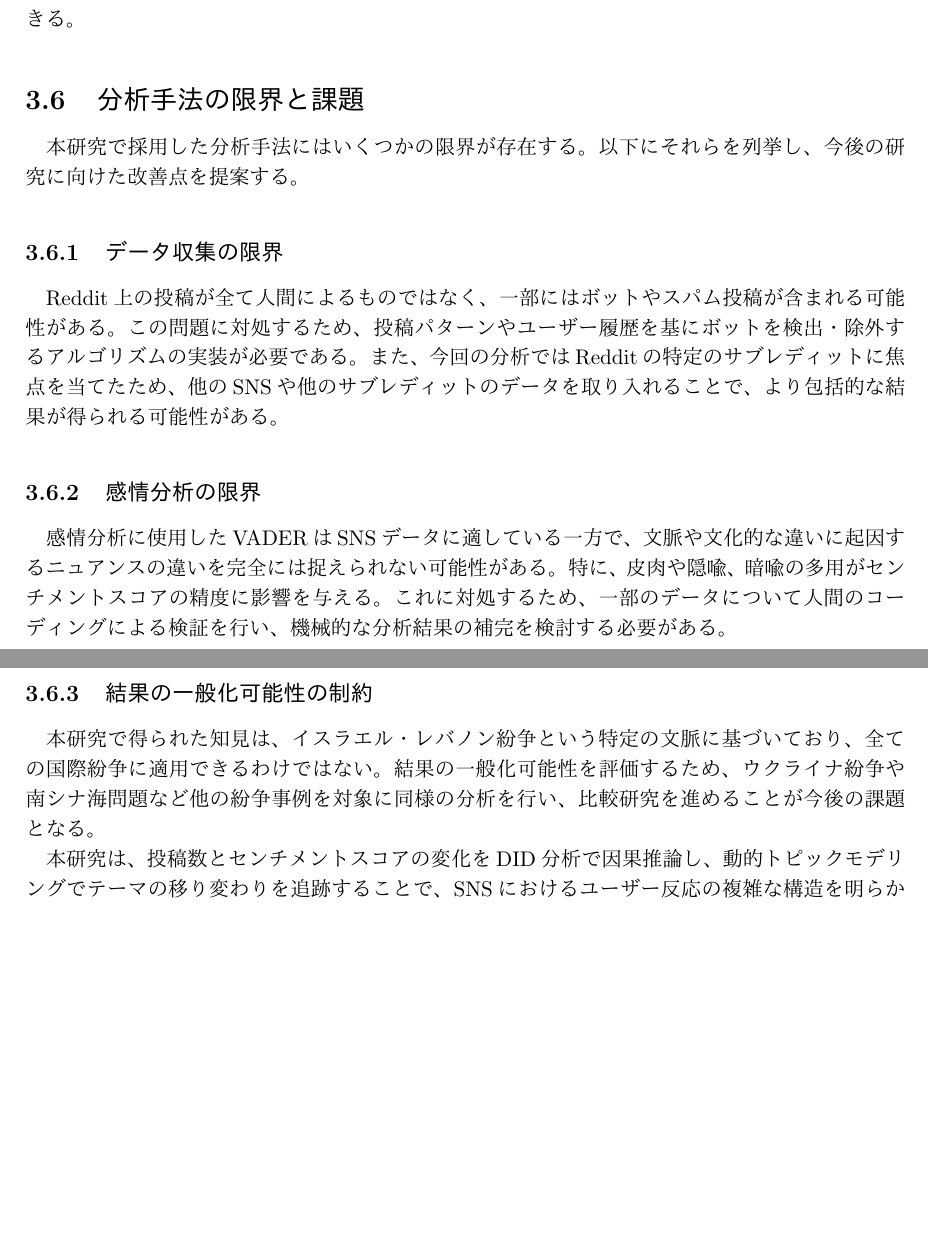
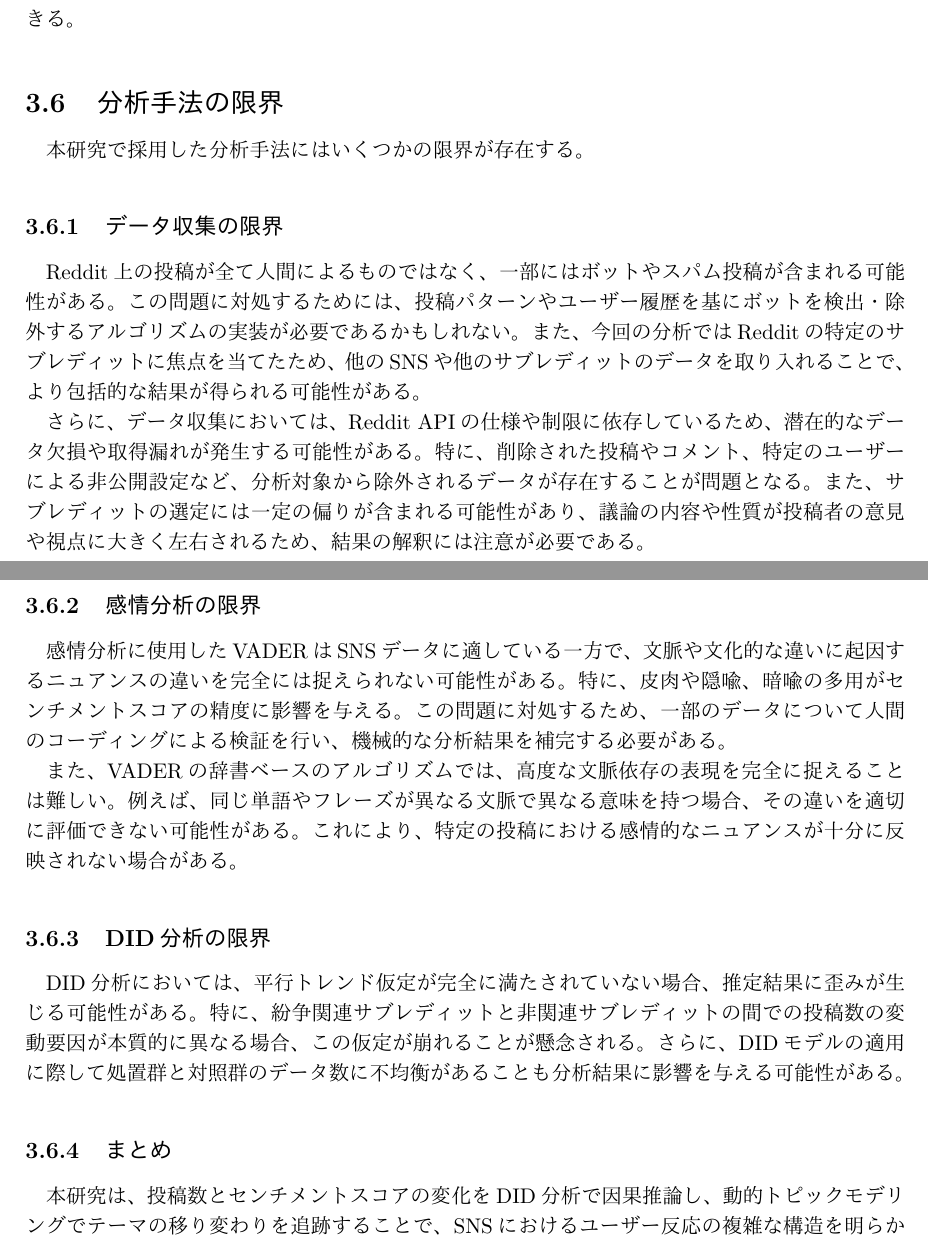
Before and after one commit to ShotaTanemura/SenorThesis, a LaTeX document (docs/main.tex): two parts of pages 14 and 15 of 26, joined at a grey line, cut so that both start at the same text, the shorter picture padded with empty space. Compiled offline with pLaTeX and dvipdfmx.

Commit message:
Get rid of issues from section

```diff
--- a/docs/main.tex
+++ b/docs/main.tex
@@ -253,18 +253,23 @@
 
     DTMの利点は、テーマの変化を定量化しつつ、データ駆動型の方法で隠れた構造を発見できる点にある。これにより、紛争に関連する議論が「戦闘」「人道的危機」「国際的対応」といったテーマから、議論のルールや行動規範のようなメタレベルの議論へと移行する過程を捉えることができる。
 
-    \section{分析手法の限界と課題}
-    本研究で採用した分析手法にはいくつかの限界が存在する。以下にそれらを列挙し、今後の研究に向けた改善点を提案する。
+    \section{分析手法の限界}
+    本研究で採用した分析手法にはいくつかの限界が存在する。
 
     \subsection{データ収集の限界}
-    Reddit上の投稿が全て人間によるものではなく、一部にはボットやスパム投稿が含まれる可能性がある。この問題に対処するため、投稿パターンやユーザー履歴を基にボットを検出・除外するアルゴリズムの実装が必要である。また、今回の分析ではRedditの特定のサブレディットに焦点を当てたため、他のSNSや他のサブレディットのデータを取り入れることで、より包括的な結果が得られる可能性がある。
+    Reddit上の投稿が全て人間によるものではなく、一部にはボットやスパム投稿が含まれる可能性がある。この問題に対処するためには、投稿パターンやユーザー履歴を基にボットを検出・除外するアルゴリズムの実装が必要であるかもしれない。また、今回の分析ではRedditの特定のサブレディットに焦点を当てたため、他のSNSや他のサブレディットのデータを取り入れることで、より包括的な結果が得られる可能性がある。
+
+    さらに、データ収集においては、Reddit APIの仕様や制限に依存しているため、潜在的なデータ欠損や取得漏れが発生する可能性がある。特に、削除された投稿やコメント、特定のユーザーによる非公開設定など、分析対象から除外されるデータが存在することが問題となる。また、サブレディットの選定には一定の偏りが含まれる可能性があり、議論の内容や性質が投稿者の意見や視点に大きく左右されるため、結果の解釈には注意が必要である。
 
     \subsection{感情分析の限界}
-    感情分析に使用したVADERはSNSデータに適している一方で、文脈や文化的な違いに起因するニュアンスの違いを完全には捉えられない可能性がある。特に、皮肉や隠喩、暗喩の多用がセンチメントスコアの精度に影響を与える。これに対処するため、一部のデータについて人間のコーディングによる検証を行い、機械的な分析結果の補完を検討する必要がある。
+    感情分析に使用したVADERはSNSデータに適している一方で、文脈や文化的な違いに起因するニュアンスの違いを完全には捉えられない可能性がある。特に、皮肉や隠喩、暗喩の多用がセンチメントスコアの精度に影響を与える。この問題に対処するため、一部のデータについて人間のコーディングによる検証を行い、機械的な分析結果を補完する必要がある。
 
-    \subsection{結果の一般化可能性の制約}
-    本研究で得られた知見は、イスラエル・レバノン紛争という特定の文脈に基づいており、全ての国際紛争に適用できるわけではない。結果の一般化可能性を評価するため、ウクライナ紛争や南シナ海問題など他の紛争事例を対象に同様の分析を行い、比較研究を進めることが今後の課題となる。
+    また、VADERの辞書ベースのアルゴリズムでは、高度な文脈依存の表現を完全に捉えることは難しい。例えば、同じ単語やフレーズが異なる文脈で異なる意味を持つ場合、その違いを適切に評価できない可能性がある。これにより、特定の投稿における感情的なニュアンスが十分に反映されない場合がある。
 
+    \subsection{DID分析の限界}
+    DID分析においては、平行トレンド仮定が完全に満たされていない場合、推定結果に歪みが生じる可能性がある。特に、紛争関連サブレディットと非関連サブレディットの間での投稿数の変動要因が本質的に異なる場合、この仮定が崩れることが懸念される。さらに、DIDモデルの適用に際して処置群と対照群のデータ数に不均衡があることも分析結果に影響を与える可能性がある。
+
+    \subsection{まとめ}
     本研究は、投稿数とセンチメントスコアの変化をDID分析で因果推論し、動的トピックモデリングでテーマの移り変わりを追跡することで、SNSにおけるユーザー反応の複雑な構造を明らかにするための重要な一歩を示している。一方で、限界点に対処し、さらなる改善を加えることで、より信頼性の高い結論を導き出すことが可能となる。
 
     \section{倫理的配慮}
```
